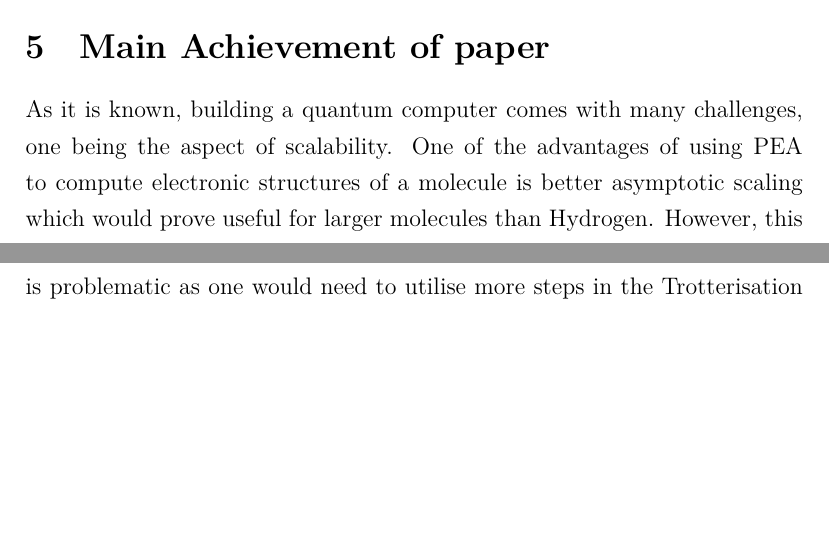
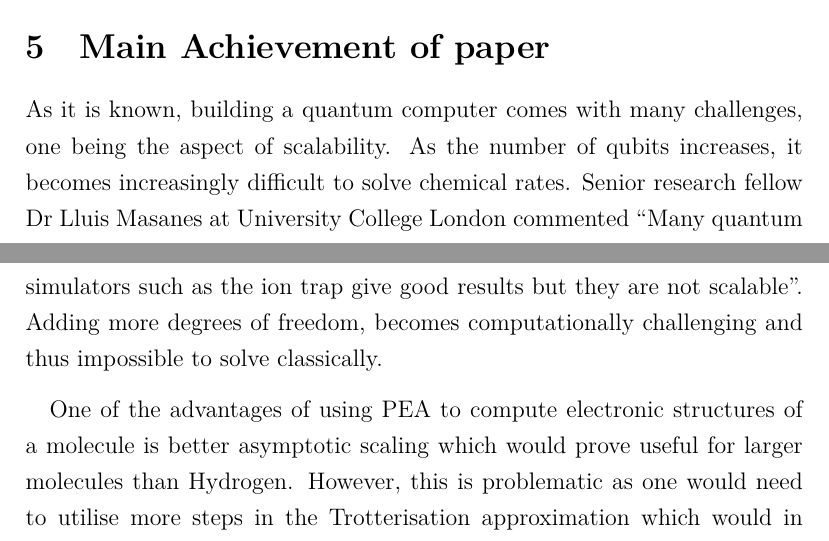
Before and after one commit to YsHaNgM/MSc-quantum-case-study-1, a LaTeX document (article.tex): two parts of pages 13 and 14 of 17 before the commit and two parts of pages 13 and 14 of 18 after it, joined at a grey line, cut so that both start at the same text, the shorter picture padded with empty space. Compiled offline with XeLaTeX.

Commit message:
add more quotes.

```diff
--- a/article.tex
+++ b/article.tex
@@ -246,7 +246,9 @@ The entanglement operation used is the controlled-Z or CZ gate, this is achieved
 tuning the other qubit from the $\ket{11}$ state to near to the $\ket{02}$  state, which gives a relative phase shift. \end{minipage}}
 
 \section{Main Achievement of paper}
-As it is known, building a quantum computer comes with many challenges, one being the aspect of scalability. One of the advantages of using PEA to
+As it is known, building a quantum computer comes with many challenges, one being the aspect of scalability. As the number of qubits increases, it becomes increasingly difficult to solve chemical rates. Senior research fellow Dr Lluis Masanes at University College London commented “Many quantum simulators such as the ion trap give good results but they are not scalable”. Adding more degrees of freedom, becomes computationally challenging and thus impossible to solve classically.
+
+One of the advantages of using PEA to
 compute electronic structures of a molecule is better asymptotic scaling which would prove useful for larger molecules than Hydrogen. However, this
 is problematic as one would need to utilise more steps in the Trotterisation approximation which would in turn incur higher exponential costs. Hence,
  it was determined that a single Trotter step is not enough to accurately predict chemical rates for a Hydrogen molecule. In addition, for a single
```
Also changed, not shown: article.pdf.
